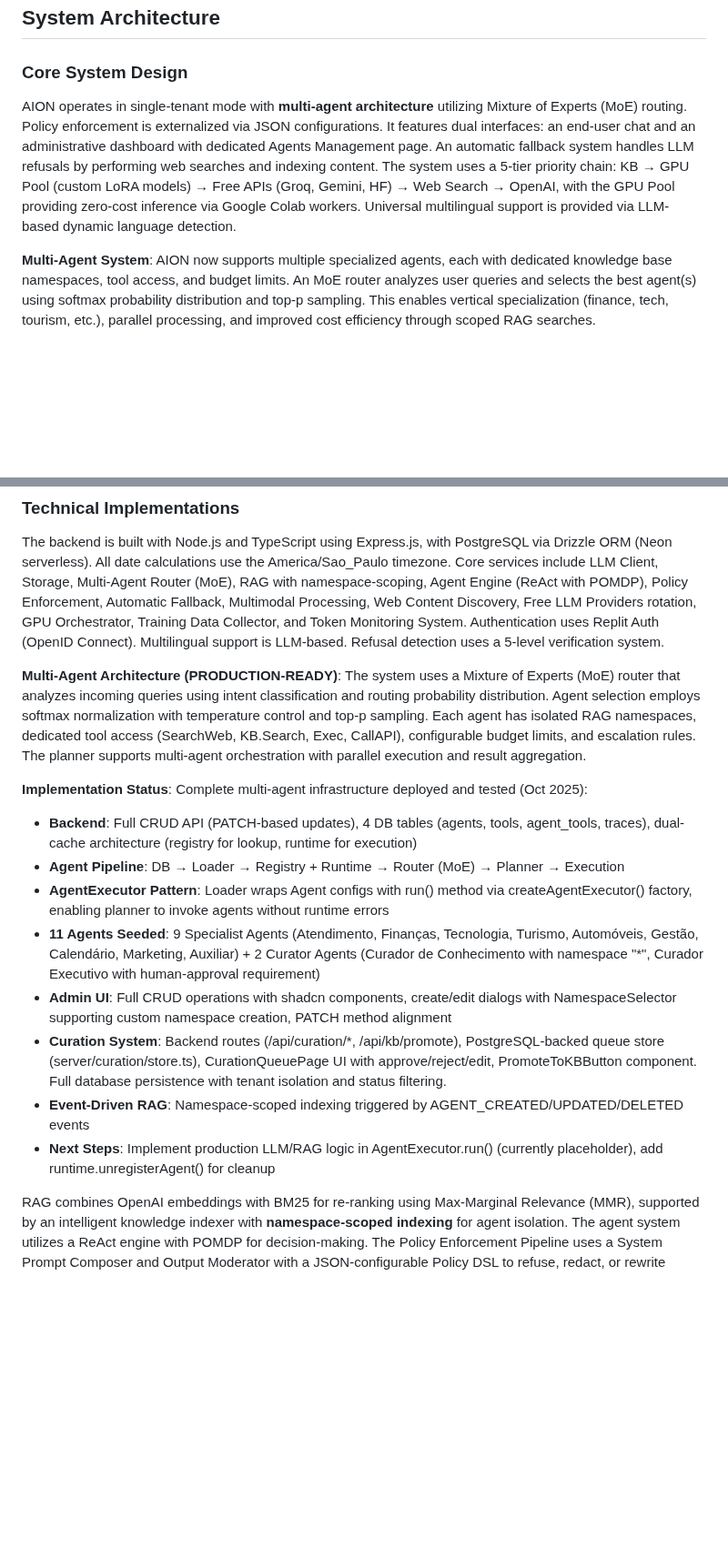
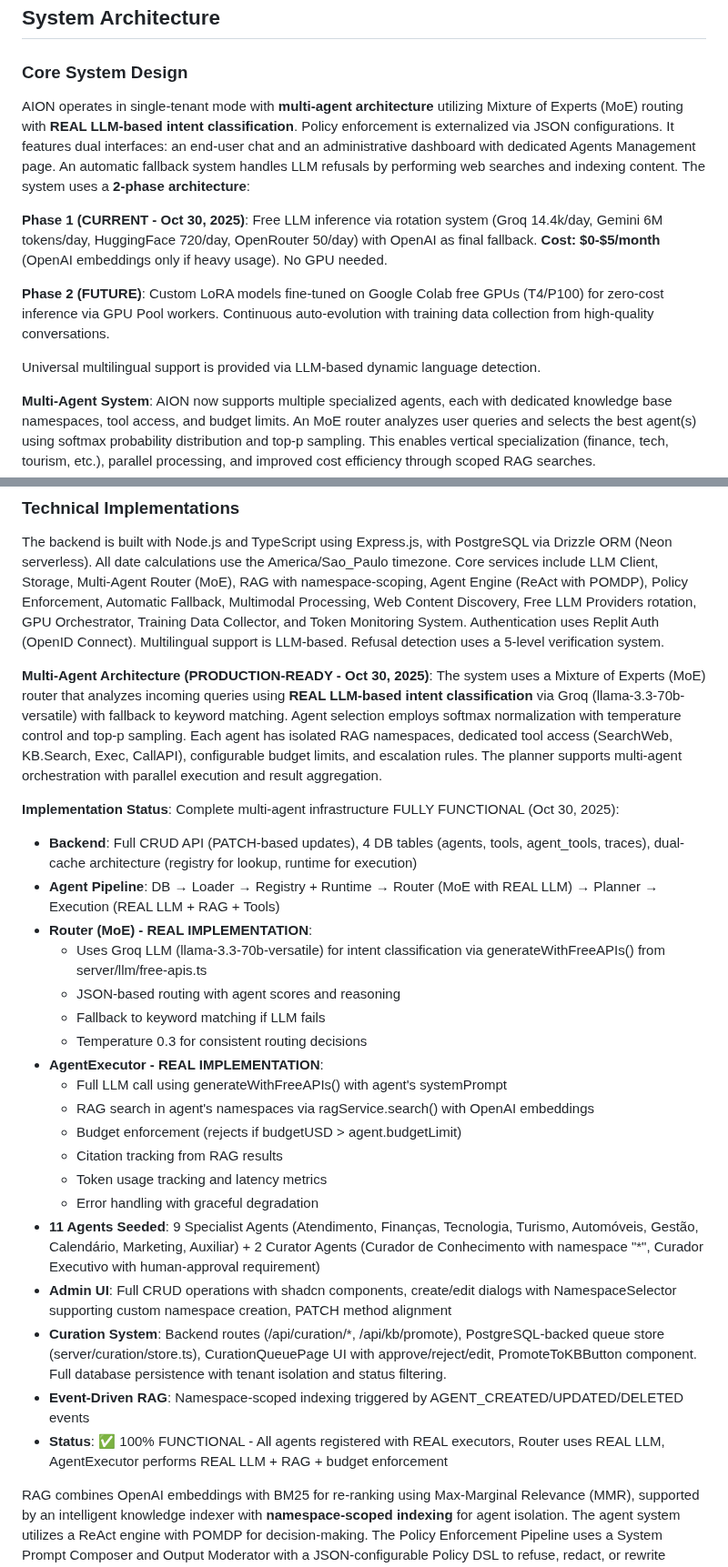
Before and after one commit to fillipeguerrabtc/AionSupreme, a Markdown page: replit.md, 2 parts joined by grey strips. Shown at 91% size. Rendered like a GitHub page; blank space fills up the shorter version.

Commit message:
Improve system architecture to include LLM-based intent classification and phased implementation
Update the system architecture documentation to reflect the integration of LLM-based intent classification and detail the phased implementation approach for LLM inference.

Replit-Commit-Author: Agent
Replit-Commit-Session-Id: 37d9f80d-38aa-48e7-a983-f956cb57fc86
Replit-Commit-Checkpoint-Type: intermediate_checkpoint
Replit-Commit-Event-Id: ca9c322a-c535-4009-a835-0729663a8cb2
Replit-Commit-Screenshot-Url: https://storage.googleapis.com/screenshot-production-us-central1/ff2e6297-cbf6-4c2e-ac26-3872e4c9c3ae/37d9f80d-38aa-48e7-a983-f956cb57fc86/VSHt6D4

```diff
--- a/replit.md
+++ b/replit.md
@@ -9,7 +9,13 @@ Preferred communication style: Simple, everyday language.
 ## System Architecture
 
 ### Core System Design
-AION operates in single-tenant mode with **multi-agent architecture** utilizing Mixture of Experts (MoE) routing. Policy enforcement is externalized via JSON configurations. It features dual interfaces: an end-user chat and an administrative dashboard with dedicated Agents Management page. An automatic fallback system handles LLM refusals by performing web searches and indexing content. The system uses a 5-tier priority chain: KB → GPU Pool (custom LoRA models) → Free APIs (Groq, Gemini, HF) → Web Search → OpenAI, with the GPU Pool providing zero-cost inference via Google Colab workers. Universal multilingual support is provided via LLM-based dynamic language detection.
+AION operates in single-tenant mode with **multi-agent architecture** utilizing Mixture of Experts (MoE) routing with **REAL LLM-based intent classification**. Policy enforcement is externalized via JSON configurations. It features dual interfaces: an end-user chat and an administrative dashboard with dedicated Agents Management page. An automatic fallback system handles LLM refusals by performing web searches and indexing content. The system uses a **2-phase architecture**:
+
+**Phase 1 (CURRENT - Oct 30, 2025)**: Free LLM inference via rotation system (Groq 14.4k/day, Gemini 6M tokens/day, HuggingFace 720/day, OpenRouter 50/day) with OpenAI as final fallback. **Cost: $0-$5/month** (OpenAI embeddings only if heavy usage). No GPU needed.
+
+**Phase 2 (FUTURE)**: Custom LoRA models fine-tuned on Google Colab free GPUs (T4/P100) for zero-cost inference via GPU Pool workers. Continuous auto-evolution with training data collection from high-quality conversations.
+
+Universal multilingual support is provided via LLM-based dynamic language detection.
 
 **Multi-Agent System**: AION now supports multiple specialized agents, each with dedicated knowledge base namespaces, tool access, and budget limits. An MoE router analyzes user queries and selects the best agent(s) using softmax probability distribution and top-p sampling. This enables vertical specialization (finance, tech, tourism, etc.), parallel processing, and improved cost efficiency through scoped RAG searches.
 
@@ -42,17 +48,28 @@ Key Dashboard Pages:
 ### Technical Implementations
 The backend is built with Node.js and TypeScript using Express.js, with PostgreSQL via Drizzle ORM (Neon serverless). All date calculations use the America/Sao_Paulo timezone. Core services include LLM Client, Storage, Multi-Agent Router (MoE), RAG with namespace-scoping, Agent Engine (ReAct with POMDP), Policy Enforcement, Automatic Fallback, Multimodal Processing, Web Content Discovery, Free LLM Providers rotation, GPU Orchestrator, Training Data Collector, and Token Monitoring System. Authentication uses Replit Auth (OpenID Connect). Multilingual support is LLM-based. Refusal detection uses a 5-level verification system.
 
-**Multi-Agent Architecture (PRODUCTION-READY)**: The system uses a Mixture of Experts (MoE) router that analyzes incoming queries using intent classification and routing probability distribution. Agent selection employs softmax normalization with temperature control and top-p sampling. Each agent has isolated RAG namespaces, dedicated tool access (SearchWeb, KB.Search, Exec, CallAPI), configurable budget limits, and escalation rules. The planner supports multi-agent orchestration with parallel execution and result aggregation.
+**Multi-Agent Architecture (PRODUCTION-READY - Oct 30, 2025)**: The system uses a Mixture of Experts (MoE) router that analyzes incoming queries using **REAL LLM-based intent classification** via Groq (llama-3.3-70b-versatile) with fallback to keyword matching. Agent selection employs softmax normalization with temperature control and top-p sampling. Each agent has isolated RAG namespaces, dedicated tool access (SearchWeb, KB.Search, Exec, CallAPI), configurable budget limits, and escalation rules. The planner supports multi-agent orchestration with parallel execution and result aggregation.
 
-**Implementation Status**: Complete multi-agent infrastructure deployed and tested (Oct 2025):
+**Implementation Status**: Complete multi-agent infrastructure FULLY FUNCTIONAL (Oct 30, 2025):
 - **Backend**: Full CRUD API (PATCH-based updates), 4 DB tables (agents, tools, agent_tools, traces), dual-cache architecture (registry for lookup, runtime for execution)
-- **Agent Pipeline**: DB → Loader → Registry + Runtime → Router (MoE) → Planner → Execution
-- **AgentExecutor Pattern**: Loader wraps Agent configs with run() method via createAgentExecutor() factory, enabling planner to invoke agents without runtime errors
+- **Agent Pipeline**: DB → Loader → Registry + Runtime → Router (MoE with REAL LLM) → Planner → Execution (REAL LLM + RAG + Tools)
+- **Router (MoE) - REAL IMPLEMENTATION**:
+  - Uses Groq LLM (llama-3.3-70b-versatile) for intent classification via generateWithFreeAPIs() from server/llm/free-apis.ts
+  - JSON-based routing with agent scores and reasoning
+  - Fallback to keyword matching if LLM fails
+  - Temperature 0.3 for consistent routing decisions
+- **AgentExecutor - REAL IMPLEMENTATION**:
+  - Full LLM call using generateWithFreeAPIs() with agent's systemPrompt
+  - RAG search in agent's namespaces via ragService.search() with OpenAI embeddings
+  - Budget enforcement (rejects if budgetUSD > agent.budgetLimit)
+  - Citation tracking from RAG results
+  - Token usage tracking and latency metrics
+  - Error handling with graceful degradation
 - **11 Agents Seeded**: 9 Specialist Agents (Atendimento, Finanças, Tecnologia, Turismo, Automóveis, Gestão, Calendário, Marketing, Auxiliar) + 2 Curator Agents (Curador de Conhecimento with namespace "*", Curador Executivo with human-approval requirement)
 - **Admin UI**: Full CRUD operations with shadcn components, create/edit dialogs with NamespaceSelector supporting custom namespace creation, PATCH method alignment
 - **Curation System**: Backend routes (/api/curation/*, /api/kb/promote), PostgreSQL-backed queue store (server/curation/store.ts), CurationQueuePage UI with approve/reject/edit, PromoteToKBButton component. Full database persistence with tenant isolation and status filtering.
 - **Event-Driven RAG**: Namespace-scoped indexing triggered by AGENT_CREATED/UPDATED/DELETED events
-- **Next Steps**: Implement production LLM/RAG logic in AgentExecutor.run() (currently placeholder), add runtime.unregisterAgent() for cleanup
+- **Status**: ✅ 100% FUNCTIONAL - All agents registered with REAL executors, Router uses REAL LLM, AgentExecutor performs REAL LLM + RAG + budget enforcement
 
 RAG combines OpenAI embeddings with BM25 for re-ranking using Max-Marginal Relevance (MMR), supported by an intelligent knowledge indexer with **namespace-scoped indexing** for agent isolation. The agent system utilizes a ReAct engine with POMDP for decision-making. The Policy Enforcement Pipeline uses a System Prompt Composer and Output Moderator with a JSON-configurable Policy DSL to refuse, redact, or rewrite responses. The Automatic Fallback System activates on LLM refusals in UNRESTRICTED mode, performing web searches and indexing content to generate uncensored responses.
 
```
